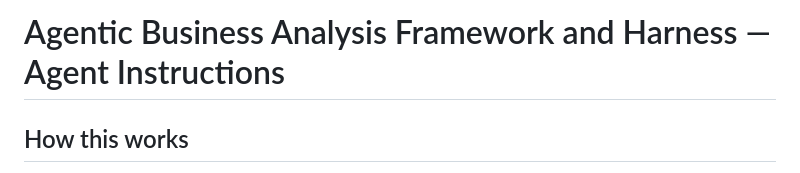
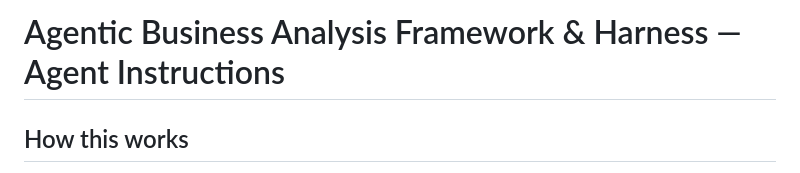
Before and after one commit to glovarix/agentic-ba, a Markdown page: CLAUDE.md, the part around the change. Drawn GitHub-style.

```diff
--- a/CLAUDE.md
+++ b/CLAUDE.md
@@ -1,4 +1,4 @@
-# Agentic Business Analysis Framework and Harness — Agent Instructions
+# Agentic Business Analysis Framework & Harness — Agent Instructions
 
 ## How this works
 
```
